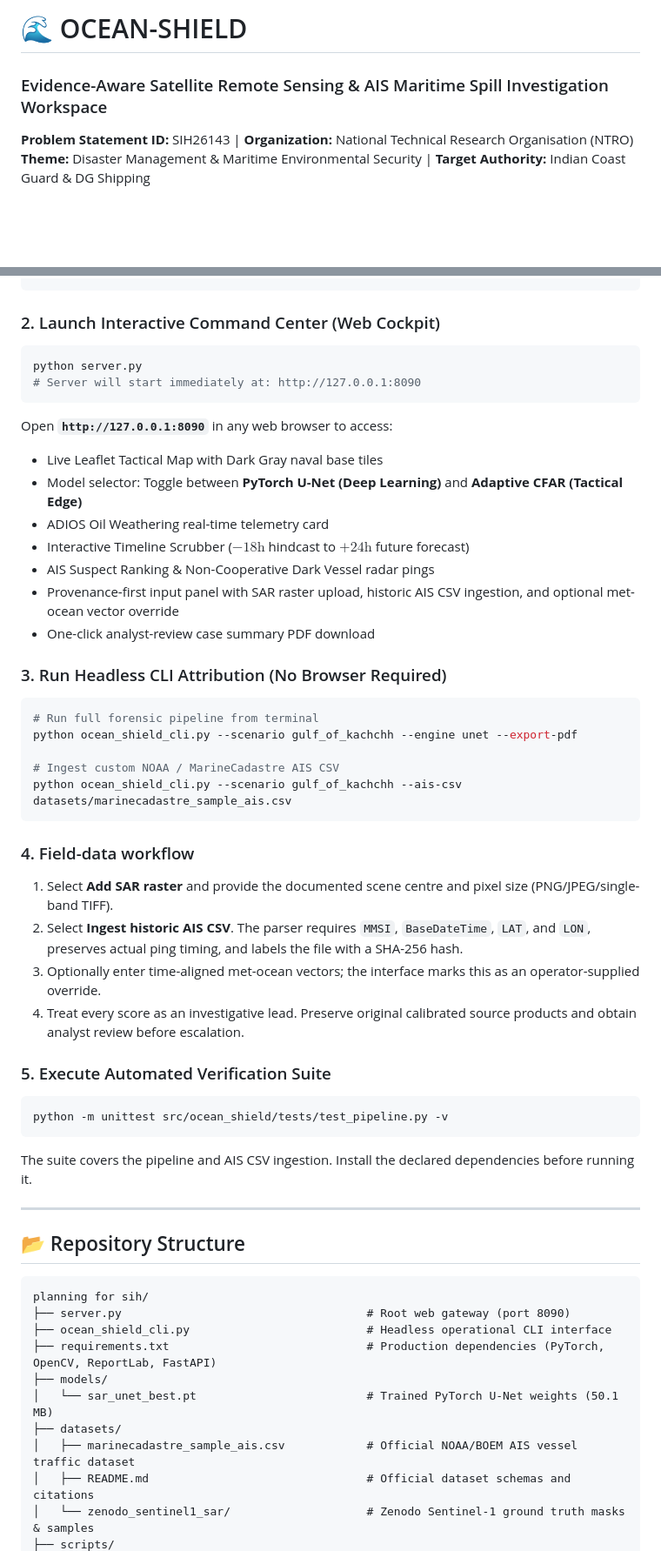
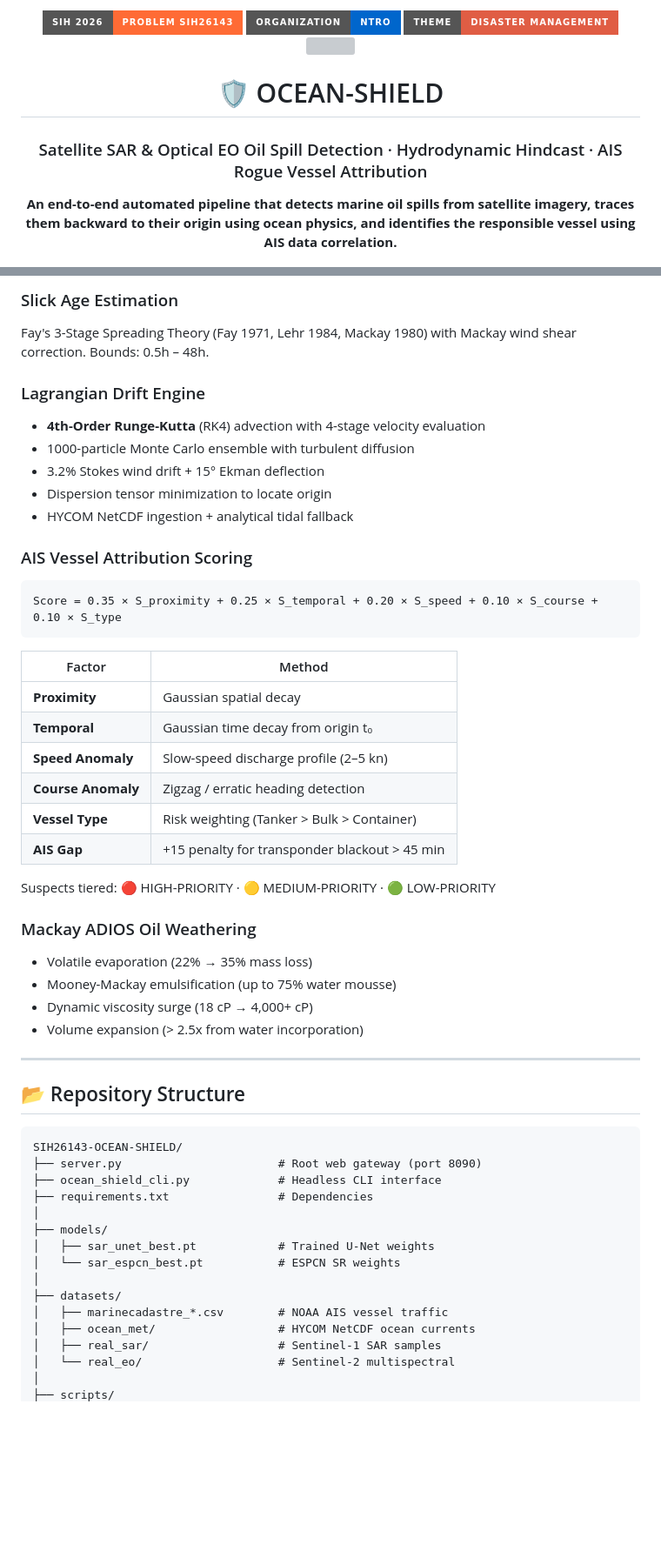
Before and after one commit to prudhviraj0310/SIH26143-OCEAN-SHIELD, a Markdown page: README.md, 2 parts joined by grey strips. Shown at 87% size. GitHub-like rendering; badges without logos; blank space fills up the shorter version; grey boxes are pictures that could not be loaded.

Commit message:
docs: premium README with badges, architecture diagram, API reference, test matrix

````diff
--- a/README.md
+++ b/README.md
@@ -1,4 +1,14 @@
-# 🌊 OCEAN-SHIELD
-### Evidence-Aware Satellite Remote Sensing & AIS Maritime Spill Investigation Workspace
-**Problem Statement ID:** SIH26143 | **Organization:** National Technical Research Organisation (NTRO)
-**Theme:** Disaster Management & Maritime Environmental Security | **Target Authority:** Indian Coast Guard & DG Shipping
+<p align="center">
+  <img src="https://img.shields.io/badge/SIH_2026-Problem_SIH26143-ff6b35?style=for-the-badge"/>
+  <img src="https://img.shields.io/badge/Organization-NTRO-0066cc?style=for-the-badge"/>
+  <img src="https://img.shields.io/badge/Theme-Disaster_Management-critical?style=for-the-badge"/>
+  <img src="https://img.shields.io/badge/Tests-11%2F11_Passing-brightgreen?style=for-the-badge"/>
+</p>
+
+<h1 align="center">🛡️ OCEAN-SHIELD</h1>
+<h3 align="center">Satellite SAR & Optical EO Oil Spill Detection · Hydrodynamic Hindcast · AIS Rogue Vessel Attribution</h3>
+
+<p align="center">
+  <strong>An end-to-end automated pipeline that detects marine oil spills from satellite imagery, traces them backward to their origin using ocean physics, and identifies the responsible vessel using AIS data correlation.</strong>
+</p>
+
@@ -102,54 +155,54 @@ pip install -r requirements.txt
+### Slick Age Estimation
+Fay's 3-Stage Spreading Theory (Fay 1971, Lehr 1984, Mackay 1980) with Mackay wind shear correction. Bounds: 0.5h – 48h.
+
+### Lagrangian Drift Engine
+- **4th-Order Runge-Kutta** (RK4) advection with 4-stage velocity evaluation
+- 1000-particle Monte Carlo ensemble with turbulent diffusion
+- 3.2% Stokes wind drift + 15° Ekman deflection
+- Dispersion tensor minimization to locate origin
+- HYCOM NetCDF ingestion + analytical tidal fallback
+
+### AIS Vessel Attribution Scoring
+
+```
+Score = 0.35 × S_proximity + 0.25 × S_temporal + 0.20 × S_speed + 0.10 × S_course + 0.10 × S_type
 ```
 
-### 2. Launch Interactive Command Center (Web Cockpit)
-```bash
-python server.py
-# Server will start immediately at: http://127.0.0.1:8090
-```
-Open **`http://127.0.0.1:8090`** in any web browser to access:
-- Live Leaflet Tactical Map with Dark Gray naval base tiles
-- Model selector: Toggle between **PyTorch U-Net (Deep Learning)** and **Adaptive CFAR (Tactical Edge)**
-- ADIOS Oil Weathering real-time telemetry card
-- Interactive Timeline Scrubber ($-18\text{h}$ hindcast to $+24\text{h}$ future forecast)
-- AIS Suspect Ranking & Non-Cooperative Dark Vessel radar pings
-- Provenance-first input panel with SAR raster upload, historic AIS CSV ingestion, and optional met-ocean vector override
-- One-click analyst-review case summary PDF download
+| Factor | Method |
+|--------|--------|
+| **Proximity** | Gaussian spatial decay |
+| **Temporal** | Gaussian time decay from origin t₀ |
+| **Speed Anomaly** | Slow-speed discharge profile (2–5 kn) |
+| **Course Anomaly** | Zigzag / erratic heading detection |
+| **Vessel Type** | Risk weighting (Tanker > Bulk > Container) |
+| **AIS Gap** | +15 penalty for transponder blackout > 45 min |
 
-### 3. Run Headless CLI Attribution (No Browser Required)
-```bash
-# Run full forensic pipeline from terminal
-python ocean_shield_cli.py --scenario gulf_of_kachchh --engine unet --export-pdf
+Suspects tiered: 🔴 HIGH-PRIORITY · 🟡 MEDIUM-PRIORITY · 🟢 LOW-PRIORITY
 
-# Ingest custom NOAA / MarineCadastre AIS CSV
-python ocean_shield_cli.py --scenario gulf_of_kachchh --ais-csv datasets/marinecadastre_sample_ais.csv
-```
-
-### 4. Field-data workflow
-
-1. Select **Add SAR raster** and provide the documented scene centre and pixel size (PNG/JPEG/single-band TIFF).
-2. Select **Ingest historic AIS CSV**. The parser requires `MMSI`, `BaseDateTime`, `LAT`, and `LON`, preserves actual ping timing, and labels the file with a SHA-256 hash.
-3. Optionally enter time-aligned met-ocean vectors; the interface marks this as an operator-supplied override.
-4. Treat every score as an investigative lead. Preserve original calibrated source products and obtain analyst review before escalation.
-
-### 5. Execute Automated Verification Suite
-```bash
-python -m unittest src/ocean_shield/tests/test_pipeline.py -v
-```
-The suite covers the pipeline and AIS CSV ingestion. Install the declared dependencies before running it.
+### Mackay ADIOS Oil Weathering
+- Volatile evaporation (22% → 35% mass loss)
+- Mooney-Mackay emulsification (up to 75% water mousse)
+- Dynamic viscosity surge (18 cP → 4,000+ cP)
+- Volume expansion (> 2.5x from water incorporation)
 
 ---
 
 ## 📂 Repository Structure
 
 ```
-planning for sih/
-├── server.py                                    # Root web gateway (port 8090)
-├── ocean_shield_cli.py                          # Headless operational CLI interface
-├── requirements.txt                             # Production dependencies (PyTorch, OpenCV, ReportLab, FastAPI)
+SIH26143-OCEAN-SHIELD/
+├── server.py                       # Root web gateway (port 8090)
+├── ocean_shield_cli.py             # Headless CLI interface
+├── requirements.txt                # Dependencies
+│
 ├── models/
-│   └── sar_unet_best.pt                         # Trained PyTorch U-Net weights (50.1 MB)
+│   ├── sar_unet_best.pt            # Trained U-Net weights
+│   └── sar_espcn_best.pt           # ESPCN SR weights
+│
 ├── datasets/
-│   ├── marinecadastre_sample_ais.csv            # Official NOAA/BOEM AIS vessel traffic dataset
-│   ├── README.md                                # Official dataset schemas and citations
-│   └── zenodo_sentinel1_sar/                    # Zenodo Sentinel-1 ground truth masks & samples
+│   ├── marinecadastre_*.csv        # NOAA AIS vessel traffic
+│   ├── ocean_met/                  # HYCOM NetCDF ocean currents
+│   ├── real_sar/                   # Sentinel-1 SAR samples
+│   └── real_eo/                    # Sentinel-2 multispectral
+│
 ├── scripts/
````
Also changed, not shown: other parts of README.md (+187 -88 lines).
